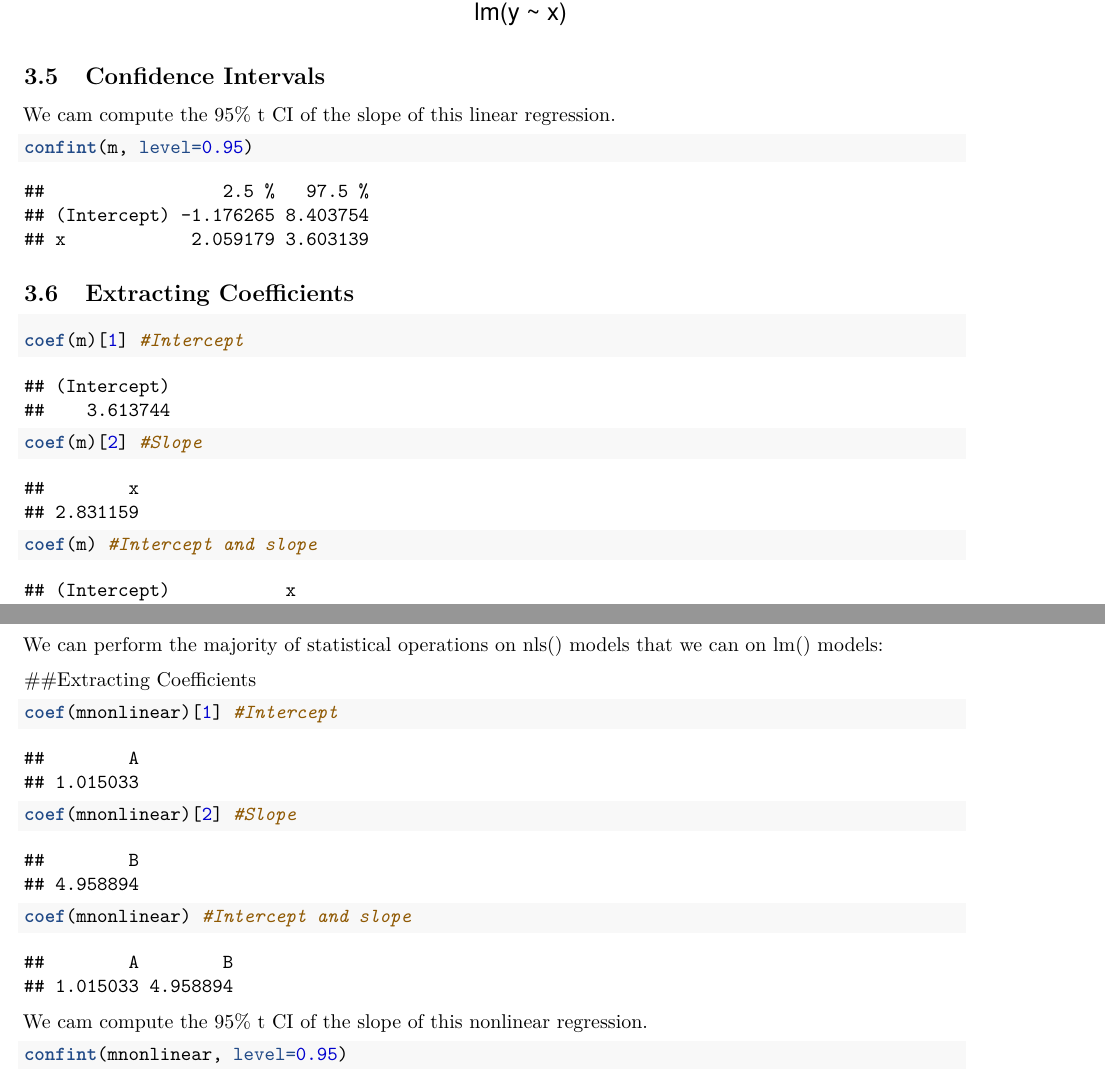
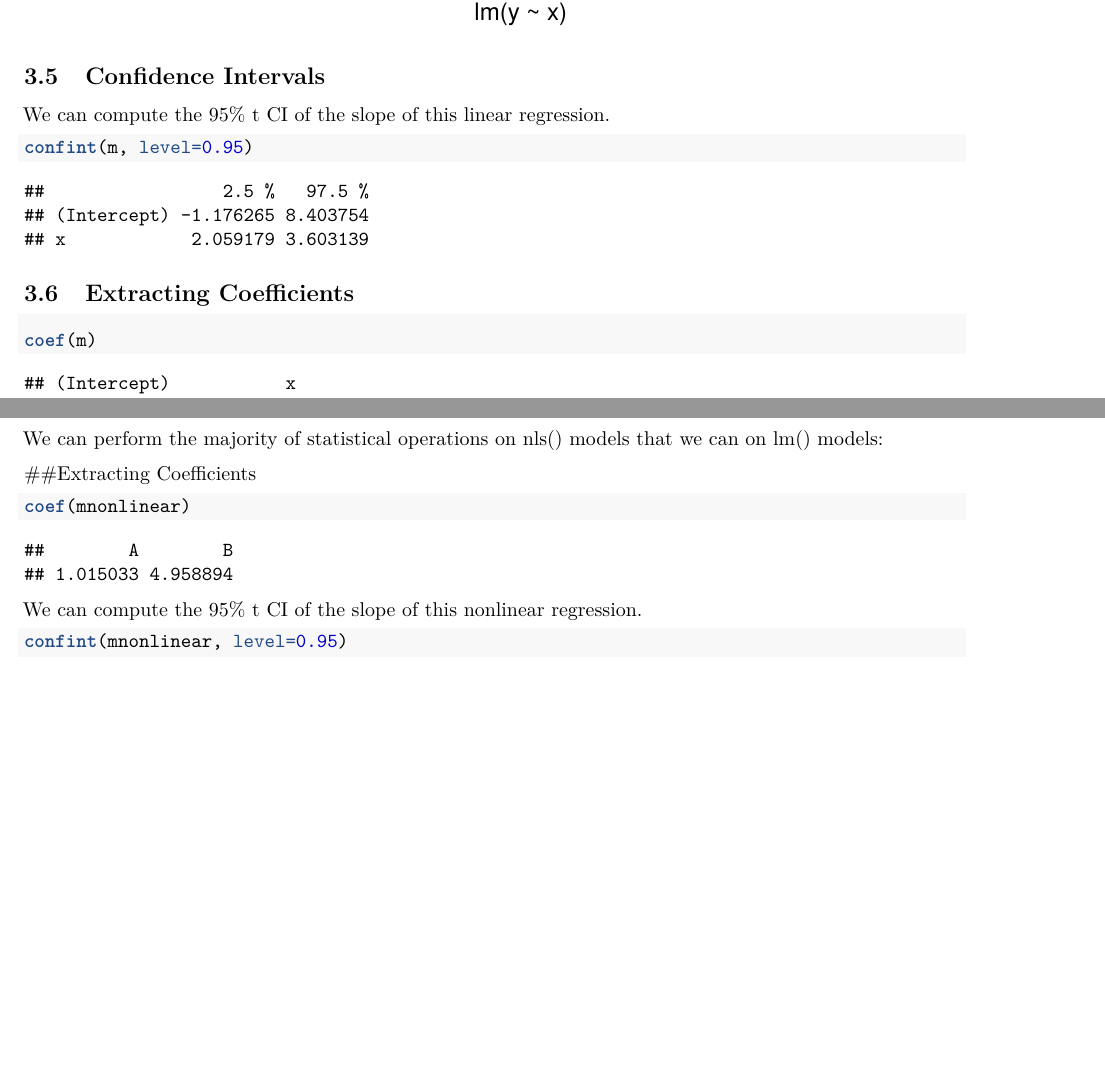
Before and after one commit to dankelley/AMORE, an R Markdown document (meetings/20230517/AMORE-3-Regression.Rmd): two parts of pages 10 and 13 of 15 before the commit and two parts of pages 10 and 13 of 14 after it, joined at a grey line, cut so that both start at the same text, the shorter picture padded with empty space. Rendered offline with R 4.5, knitr and Pandoc, then LaTeX, with nearby package versions; code that draws random numbers runs with fixed seeds of ours.

Commit message:
address ntercept/slope naming error

````diff
--- a/meetings/20230517/AMORE-3-Regression.Rmd
+++ b/meetings/20230517/AMORE-3-Regression.Rmd
@@ -130,7 +130,7 @@ plot(m)
 
 ## Confidence Intervals
 
-We cam compute the 95% t CI of the slope of this linear regression.
+We can compute the 95% t CI of the slope of this linear regression.
 
 ```{r}
 confint(m, level=0.95)
@@ -139,10 +139,7 @@ confint(m, level=0.95)
 ## Extracting Coefficients
 
 ```{r}
-coef(m)[1] #Intercept
-coef(m)[2] #Slope
-
-coef(m) #Intercept and slope
+coef(m)
 ```
 
 ## Adding our linear model to the plot
@@ -218,13 +215,10 @@ We can perform the majority of statistical operations on nls() models that we ca
 
 ##Extracting Coefficients
 ```{r}
-coef(mnonlinear)[1] #Intercept
-coef(mnonlinear)[2] #Slope
-
-coef(mnonlinear) #Intercept and slope
+coef(mnonlinear)
 ```
 
-We cam compute the 95% t CI of the slope of this nonlinear regression.
+We can compute the 95% t CI of the slope of this nonlinear regression.
 ```{r}
 confint(mnonlinear, level=0.95)
 ```
````
